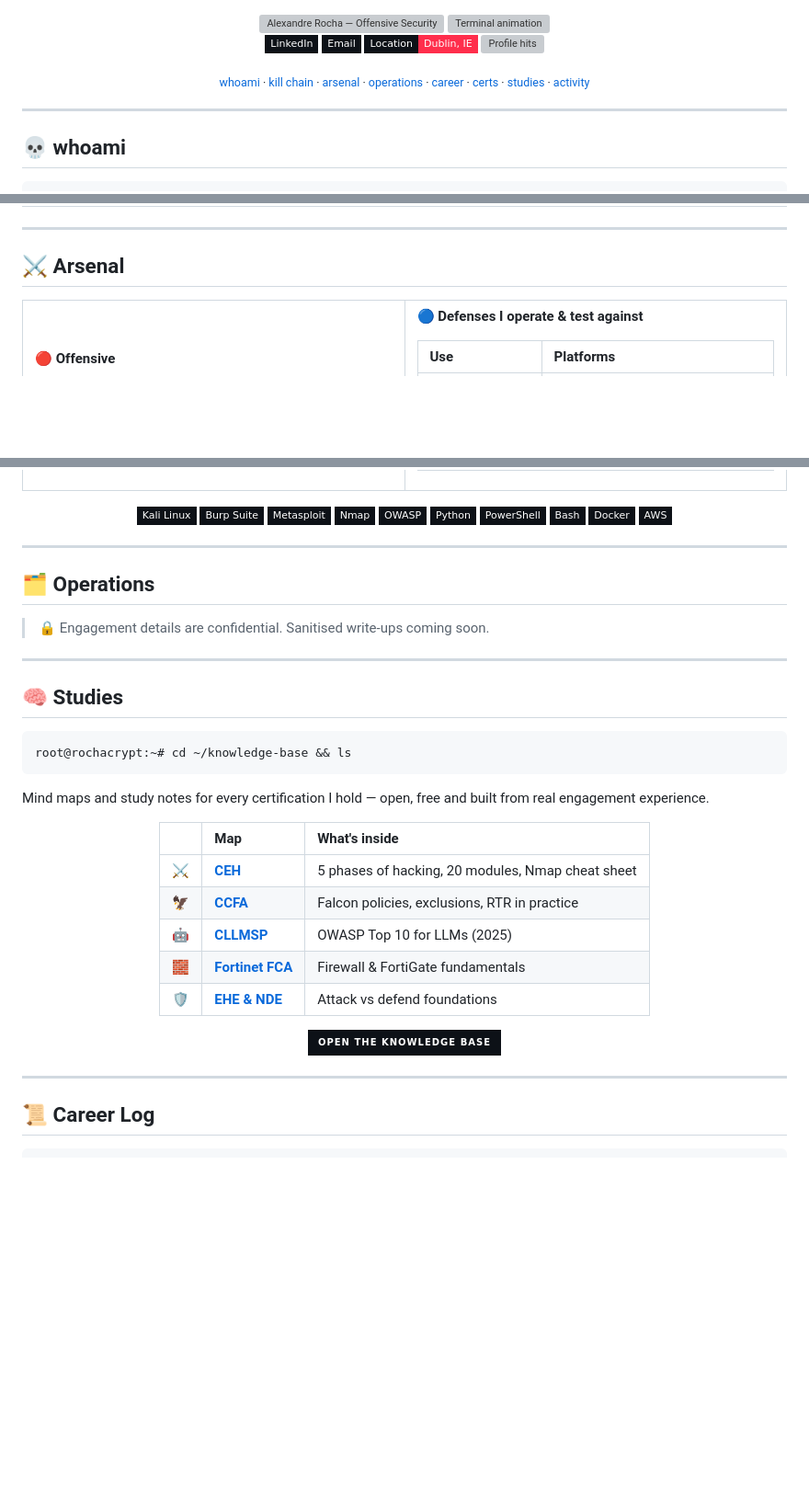
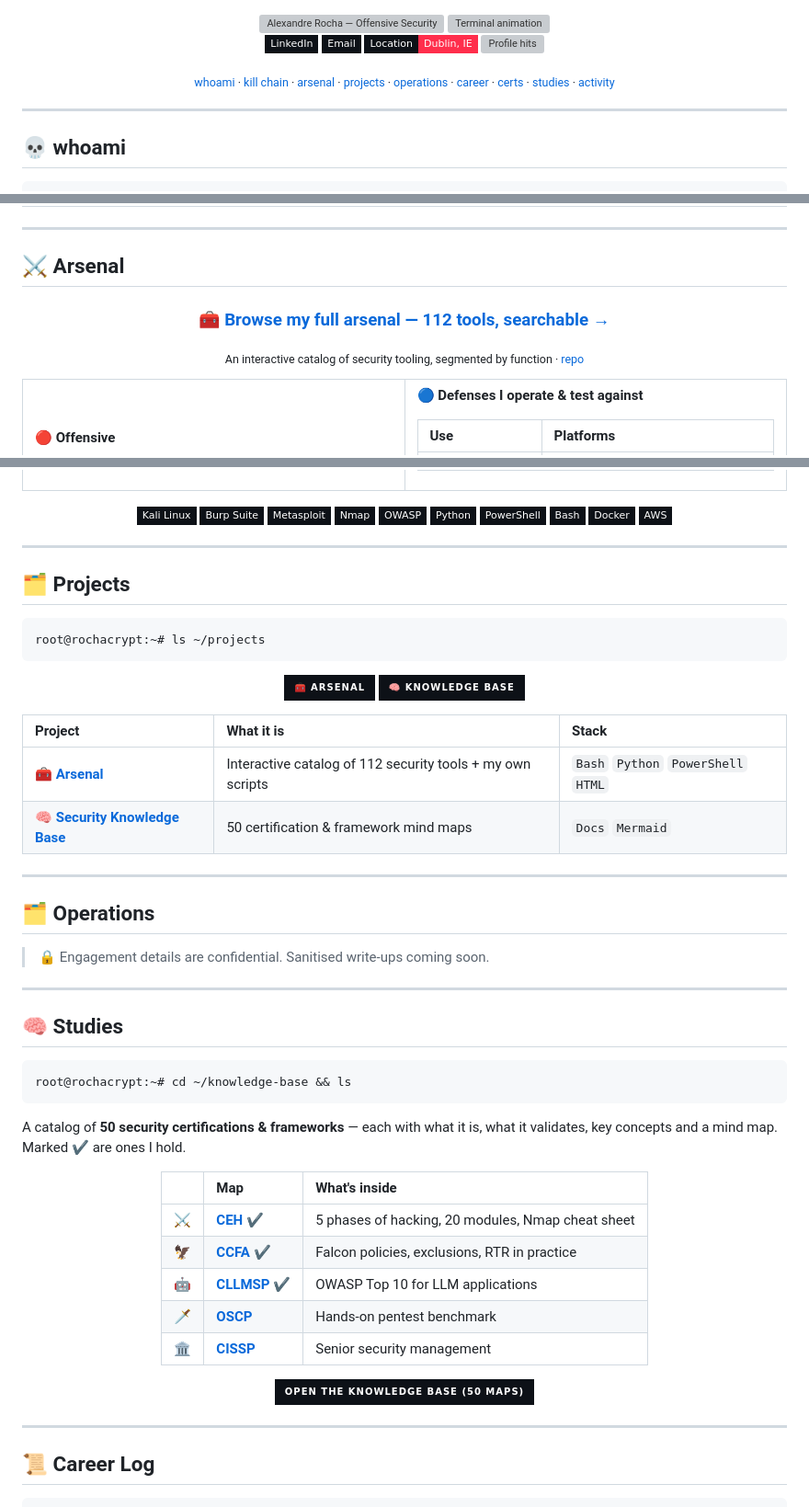
Before and after one commit to RochaCrypt/RochaCrypt, a Markdown page: README.md, 3 parts joined by grey strips. Shown at 92% size. Rendered like a GitHub page; badges without logos; blank space fills up the shorter version; grey boxes are pictures that could not be loaded.

Commit message:
Add projects section and update arsenal details

````diff
--- a/README.md
+++ b/README.md
@@ -17,6 +17,7 @@
 <a href="#-whoami">whoami</a> ·
 <a href="#-kill-chain">kill chain</a> ·
 <a href="#-arsenal">arsenal</a> ·
+<a href="#-projects">projects</a> ·
 <a href="#-operations">operations</a> ·
 <a href="#-career-log">career</a> ·
 <a href="#-certs">certs</a> ·
@@ -76,6 +77,14 @@ flowchart LR
 
 ## ⚔️ Arsenal
 
+<div align="center">
+
+### 🧰 [**Browse my full arsenal — 112 tools, searchable →**](https://rochacrypt.github.io/arsenal/)
+
+<sub>An interactive catalog of security tooling, segmented by function · <a href="https://github.com/RochaCrypt/arsenal">repo</a></sub>
+
+</div>
+
 <table>
 <tr>
 <td valign="top" width="50%">
@@ -127,6 +135,41 @@ flowchart LR
 
 ---
 
+## 🗂️ Projects
+
+```console
+root@rochacrypt:~# ls ~/projects
+```
+
+<div align="center">
+
+<a href="https://github.com/RochaCrypt/arsenal"><img src="https://img.shields.io/badge/🧰_Arsenal-0d1117?style=for-the-badge&logo=gnubash&logoColor=ff2e4c" alt="Arsenal"/></a>
+<a href="https://github.com/RochaCrypt/security-knowledge-base"><img src="https://img.shields.io/badge/🧠_Knowledge_Base-0d1117?style=for-the-badge&logo=bookstack&logoColor=ff2e4c" alt="Knowledge Base"/></a>
+
+</div>
+
+| Project | What it is | Stack |
+| :--- | :--- | :--- |
+| [**🧰 Arsenal**](https://github.com/RochaCrypt/arsenal) | Interactive catalog of 112 security tools + my own scripts | `Bash` `Python` `PowerShell` `HTML` |
+| [**🧠 Security Knowledge Base**](https://github.com/RochaCrypt/security-knowledge-base) | 50 certification & framework mind maps | `Docs` `Mermaid` |
+
+<!--
+ADD your own projects below — one row per project, or a detailed block:
+
+<details>
+<summary><b>Project name</b> · Year · <code>Tag</code> <code>Tag</code></summary>
+<br/>
+
+- **What it is:** one-line description
+- **What I built:** your role and the key features
+- **Result:** outcome or metric
+- 🔗 [Repository](https://github.com/RochaCrypt/REPO)
+
+</details>
+-->
+
+---
+
 ## 🗂️ Operations
 
 <!--
@@ -154,19 +197,19 @@ ADD only real engagements/projects. Client names omitted for confidentiality.
 root@rochacrypt:~# cd ~/knowledge-base && ls
 ```
 
-Mind maps and study notes for every certification I hold — open, free and built from real engagement experience.
+A catalog of **50 security certifications & frameworks** — each with what it is, what it validates, key concepts and a mind map. Marked ✔️ are ones I hold.
 
 <div align="center">
 
 | | Map | What's inside |
 | :-: | :--- | :--- |
-| ⚔️ | [**CEH**](https://github.com/RochaCrypt/security-knowledge-base/blob/main/certs/ceh.md) | 5 phases of hacking, 20 modules, Nmap cheat sheet |
-| 🦅 | [**CCFA**](https://github.com/RochaCrypt/security-knowledge-base/blob/main/certs/ccfa.md) | Falcon policies, exclusions, RTR in practice |
-| 🤖 | [**CLLMSP**](https://github.com/RochaCrypt/security-knowledge-base/blob/main/certs/cllmsp.md) | OWASP Top 10 for LLMs (2025) |
-| 🧱 | [**Fortinet FCA**](https://github.com/RochaCrypt/security-knowledge-base/blob/main/certs/fortinet-fca.md) | Firewall & FortiGate fundamentals |
-| 🛡️ | [**EHE & NDE**](https://github.com/RochaCrypt/security-knowledge-base/blob/main/certs/ehe-nde.md) | Attack vs defend foundations |
+| ⚔️ | [**CEH**](https://github.com/RochaCrypt/security-knowledge-base/blob/main/catalog/ceh.md) ✔️ | 5 phases of hacking, 20 modules, Nmap cheat sheet |
+| 🦅 | [**CCFA**](https://github.com/RochaCrypt/security-knowledge-base/blob/main/catalog/ccfa.md) ✔️ | Falcon policies, exclusions, RTR in practice |
+| 🤖 | [**CLLMSP**](https://github.com/RochaCrypt/security-knowledge-base/blob/main/catalog/cllmsp.md) ✔️ | OWASP Top 10 for LLM applications |
+| 🗡️ | [**OSCP**](https://github.com/RochaCrypt/security-knowledge-base/blob/main/catalog/oscp.md) | Hands-on pentest benchmark |
+| 🏛️ | [**CISSP**](https://github.com/RochaCrypt/security-knowledge-base/blob/main/catalog/cissp.md) | Senior security management |
 
-<a href="https://github.com/RochaCrypt/security-knowledge-base"><img src="https://img.shields.io/badge/Open_the_Knowledge_Base-0d1117?style=for-the-badge&logo=github&logoColor=ff2e4c" alt="Open the Knowledge Base"/></a>
+<a href="https://github.com/RochaCrypt/security-knowledge-base"><img src="https://img.shields.io/badge/Open_the_Knowledge_Base_(50_maps)-0d1117?style=for-the-badge&logo=github&logoColor=ff2e4c" alt="Open the Knowledge Base"/></a>
 
 </div>
 
````
Also changed, not shown: other parts of README.md (+0 -1 lines).
